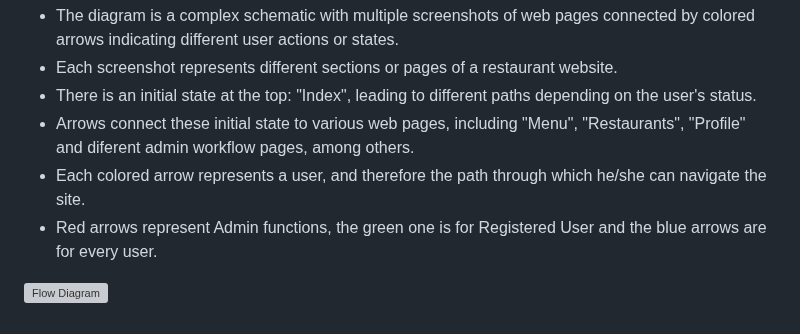
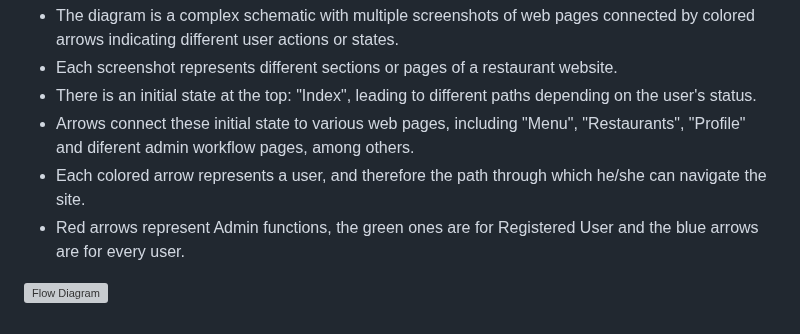
Before and after one commit to CodeURJC-DAW-2024-25/webapp07, a Markdown page: README.md, the part around the change. Drawn GitHub-style; grey boxes are pictures that could not be loaded.

Commit message:
Update: README

```diff
--- a/README.md
+++ b/README.md
@@ -304,6 +304,6 @@ The diagram is a flow chart showing user permissions and navigation steps within
 - There is an initial state at the top: "Index", leading to different paths depending on the user's status.
 - Arrows connect these initial state to various web pages, including "Menu", "Restaurants", "Profile" and diferent admin workflow pages, among others.
 - Each colored arrow represents a user, and therefore the path through which he/she can navigate the site.
-- Red arrows represent Admin functions, the green one is for Registered User and the blue arrows are for every user.
+- Red arrows represent Admin functions, the green ones are for Registered User and the blue arrows are for every user.
 
 ![*Flow Diagram*](readme-img/phase_01/flow_diagram.png)
```
